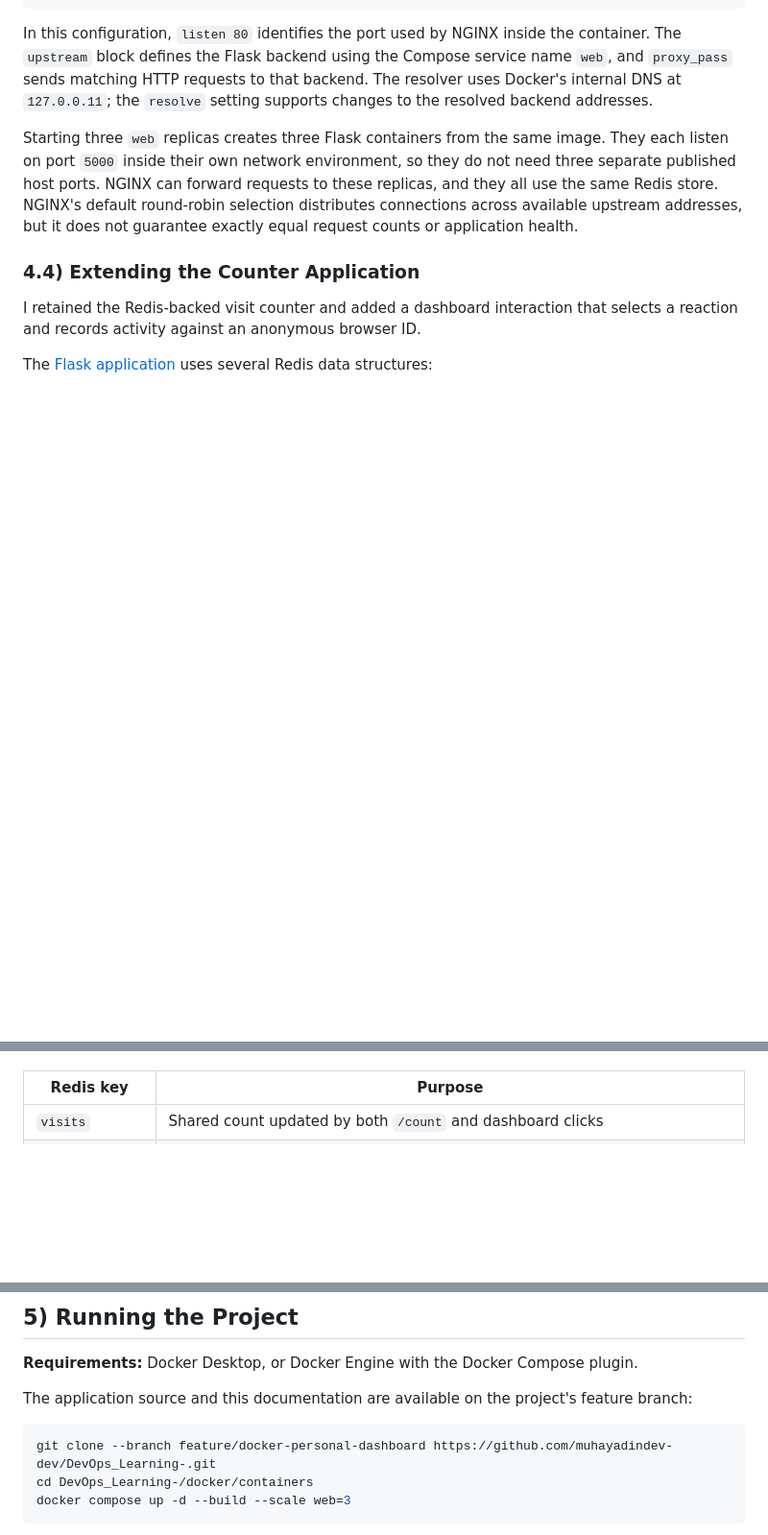
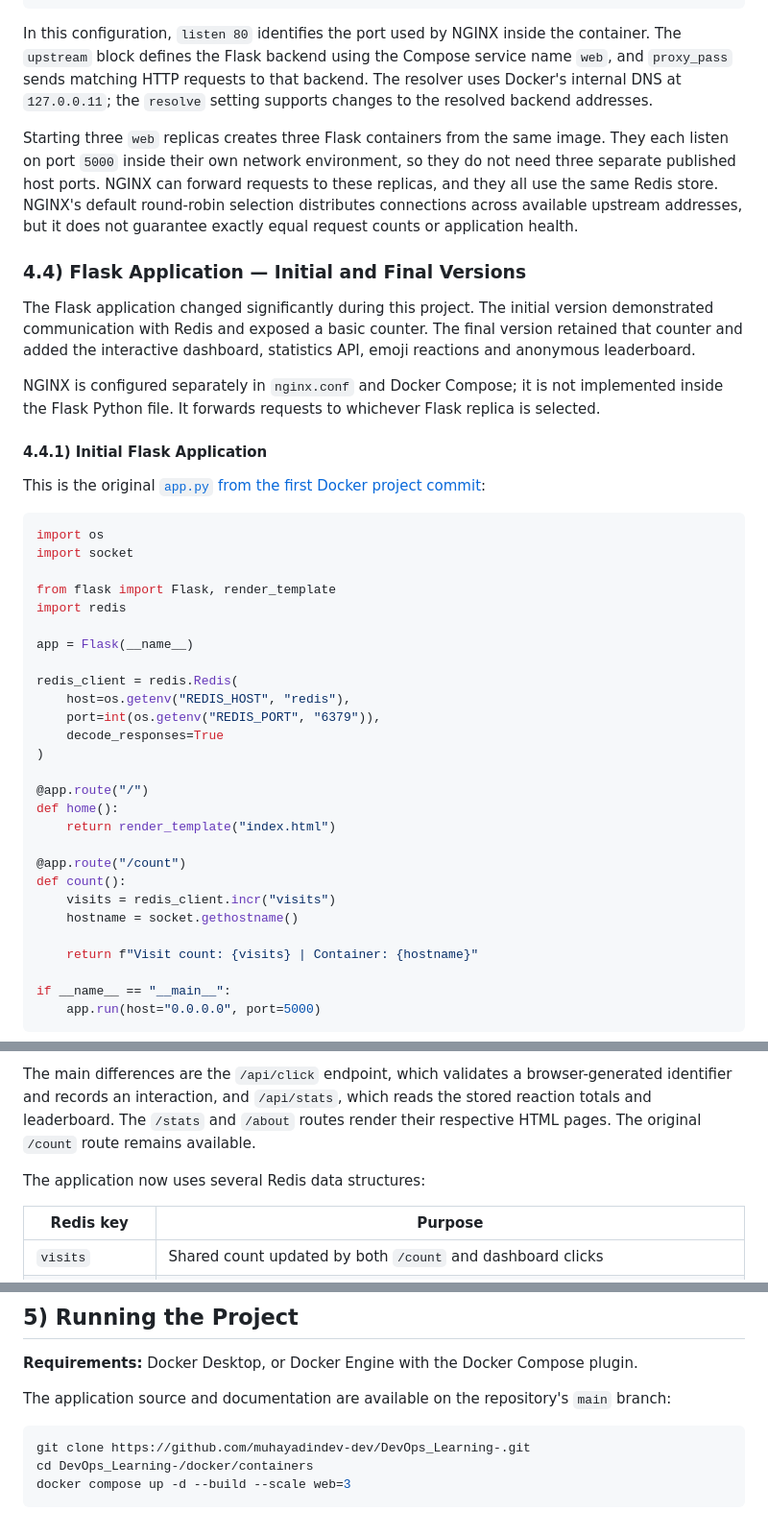
Before and after one commit to muhayadindev-dev/DevOps_Learning-, a Markdown page: docker/README.md, 3 parts joined by grey strips. Shown at 96% size. Rendered like a GitHub page; blank space fills up the shorter version.

Commit message:
docs(docker): document original and final Flask app versions

````diff
--- a/docker/README.md
+++ b/docker/README.md
@@ -211,8 +211,43 @@ In this configuration, `listen 80` identifies the port used by NGINX inside the
 
 Starting three `web` replicas creates three Flask containers from the same image. They each listen on port `5000` inside their own network environment, so they do not need three separate published host ports. NGINX can forward requests to these replicas, and they all use the same Redis store. NGINX's default round-robin selection distributes connections across available upstream addresses, but it does not guarantee exactly equal request counts or application health.
 
-### 4.4) Extending the Counter Application
+### 4.4) Flask Application — Initial and Final Versions
 
-I retained the Redis-backed visit counter and added a dashboard interaction that selects a reaction and records activity against an anonymous browser ID.
+The Flask application changed significantly during this project. The initial version demonstrated communication with Redis and exposed a basic counter. The final version retained that counter and added the interactive dashboard, statistics API, emoji reactions and anonymous leaderboard.
 
-The [Flask application](applications/app.py) uses several Redis data structures:
+NGINX is configured separately in `nginx.conf` and Docker Compose; it is not implemented inside the Flask Python file. It forwards requests to whichever Flask replica is selected.
+
+#### 4.4.1) Initial Flask Application
+
+This is the original [`app.py` from the first Docker project commit](https://github.com/muhayadindev-dev/DevOps_Learning-/blob/aecfa1926155b7ac93eede6eaf060c13c0677699/docker/applications/app.py):
+
+```python
+import os
+import socket
+
+from flask import Flask, render_template
+import redis
+
+app = Flask(__name__)
+
+redis_client = redis.Redis(
+    host=os.getenv("REDIS_HOST", "redis"),
+    port=int(os.getenv("REDIS_PORT", "6379")),
+    decode_responses=True
+)
+
+@app.route("/")
+def home():
+    return render_template("index.html")
+
+@app.route("/count")
+def count():
+    visits = redis_client.incr("visits")
+    hostname = socket.gethostname()
+
+    return f"Visit count: {visits} | Container: {hostname}"
+
+if __name__ == "__main__":
+    app.run(host="0.0.0.0", port=5000)
+```
+
@@ -219,3 +351,6 @@ The [Flask application](applications/app.py) uses several Redis data structures:
+The main differences are the `/api/click` endpoint, which validates a browser-generated identifier and records an interaction, and `/api/stats`, which reads the stored reaction totals and leaderboard. The `/stats` and `/about` routes render their respective HTML pages. The original `/count` route remains available.
+
+The application now uses several Redis data structures:
 
 | Redis key | Purpose |
 | --- | --- |
@@ -230,10 +365,10 @@ The interaction endpoint updates these values using a Redis transaction and retu
 
 **Requirements:** Docker Desktop, or Docker Engine with the Docker Compose plugin.
 
-The application source and this documentation are available on the project's feature branch:
+The application source and documentation are available on the repository's `main` branch:
 
 ```bash
-git clone --branch feature/docker-personal-dashboard https://github.com/muhayadindev-dev/DevOps_Learning-.git
+git clone https://github.com/muhayadindev-dev/DevOps_Learning-.git
 cd DevOps_Learning-/docker/containers
 docker compose up -d --build --scale web=3
 ```
````
Also changed, not shown: other parts of docker/README.md (+97 -0 lines).
